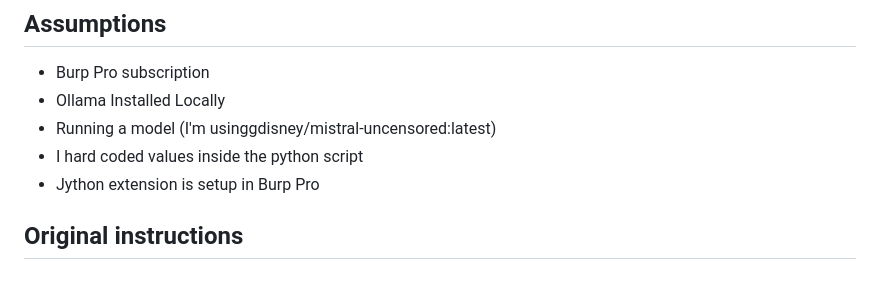
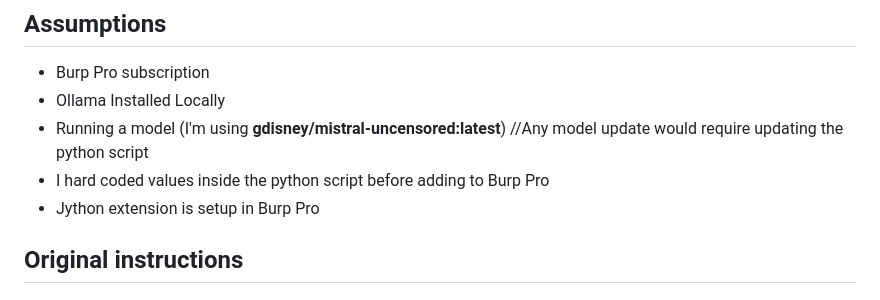
Before and after one commit to steveschofield/build-beginner-ethical-hacking-environment, a Markdown page: resources/DeepSeek-Pentest-AI/README.md, the part around one of its changes. Rendered like a GitHub page.

Commit message:
updated readme for ollama pentesting API

```diff
--- a/resources/DeepSeek-Pentest-AI/README.md
+++ b/resources/DeepSeek-Pentest-AI/README.md
@@ -19,8 +19,8 @@ The author is not responsible for misuse of this extension.
 
 * Burp Pro subscription
 * Ollama Installed Locally
-* Running a model (I'm usinggdisney/mistral-uncensored:latest)
-* I hard coded values inside the python script
+* Running a model (I'm using **gdisney/mistral-uncensored:latest**) //Any model update would require updating the python script
+* I hard coded values inside the python script before adding to Burp Pro
 * Jython extension is setup in Burp Pro
 
 ## Original instructions
```
Also changed, not shown: other parts of resources/DeepSeek-Pentest-AI/README.md (+1 -1 lines).
